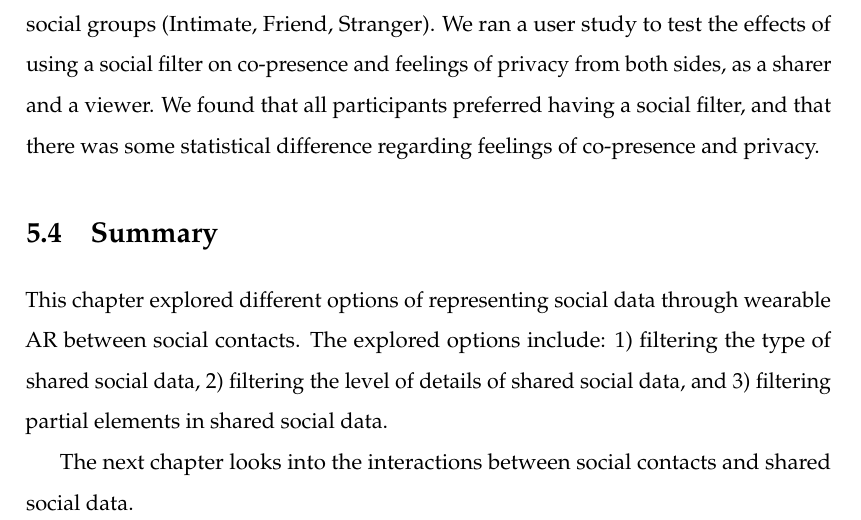
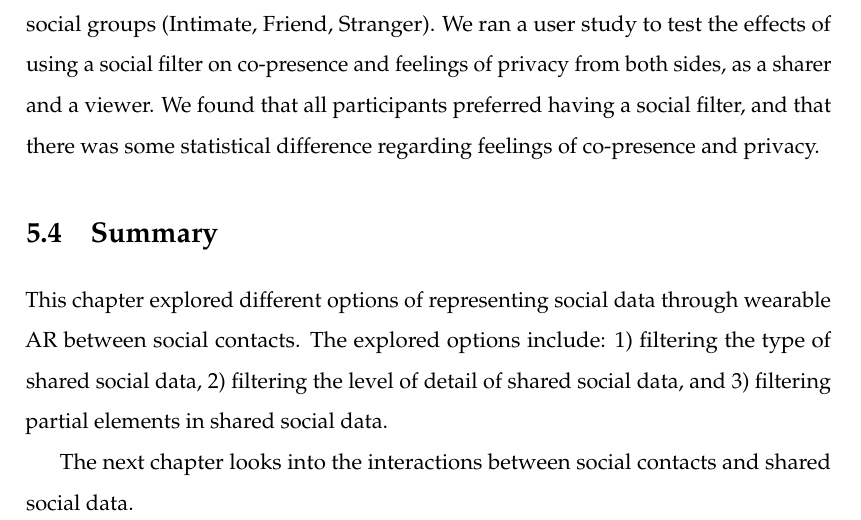
Before and after one commit to an83/Alaeddin-s-Thesis, a LaTeX thesis (main.tex, which reads Chapters/59-summary.tex): part of page 105 of 137, cut so that both start at the same text. Compiled offline with pdfLaTeX.

Commit message:
Update on Overleaf.

```diff
--- a/Chapters/59-summary.tex
+++ b/Chapters/59-summary.tex
@@ -1,5 +1,5 @@
 \section{Summary}
 
-This chapter explored different options of representing social data through wearable AR between social contacts. The explored options include: 1) filtering the type of shared social data, 2) filtering the level of details of shared social data, and 3) filtering partial elements in shared social data.
+This chapter explored different options of representing social data through wearable AR between social contacts. The explored options include: 1) filtering the type of shared social data, 2) filtering the level of detail of shared social data, and 3) filtering partial elements in shared social data.
 
 The next chapter looks into the interactions between social contacts and shared social data.
```
